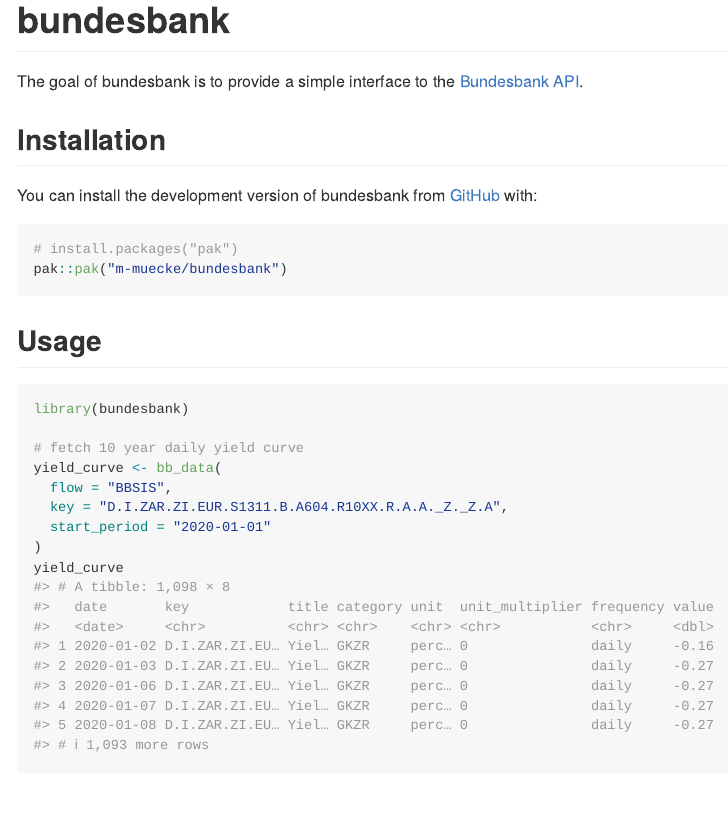
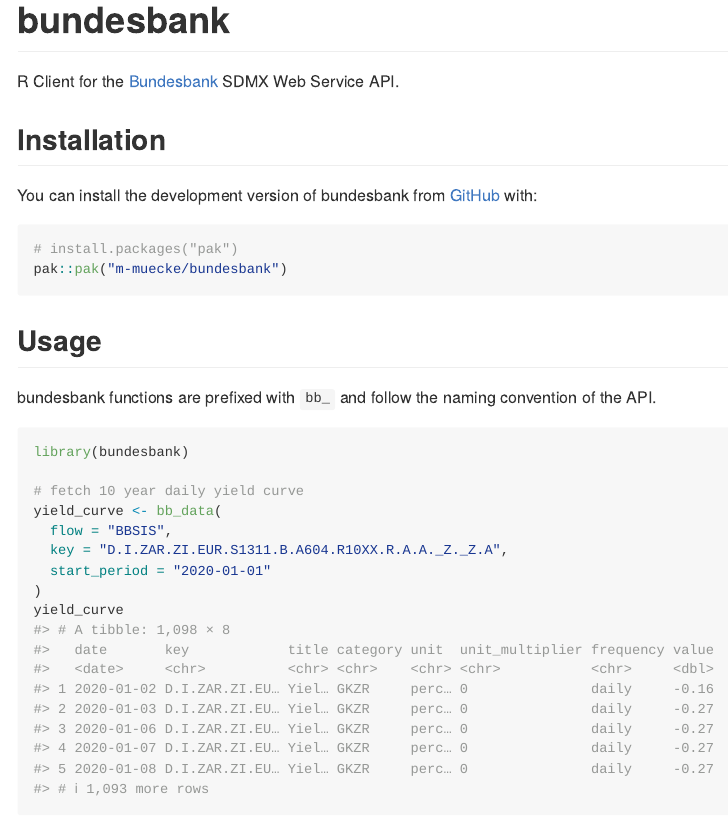
Before and after one commit to m-muecke/bbk, an R Markdown document (README.Rmd): the page in a window 1100 px wide, from its top. The pictures show the output file README.md that the author committed with the source, drawn offline in the style of GitHub; badge pictures from the web are left out.

Commit message:
docs: better description

````diff
--- a/README.Rmd
+++ b/README.Rmd
@@ -21,7 +21,7 @@
 [![R-CMD-check](https://github.com/m-muecke/bundesbank/actions/workflows/R-CMD-check.yaml/badge.svg)](https://github.com/m-muecke/bundesbank/actions/workflows/R-CMD-check.yaml)
 <!-- badges: end -->
 
-The goal of bundesbank is to provide a simple interface to the [Bundesbank API](https://www.bundesbank.de/en/statistics/time-series-databases/help-for-sdmx-web-service).
+R Client for the [Bundesbank](https://www.bundesbank.de/en/statistics/time-series-databases/help-for-sdmx-web-service) SDMX Web Service API.
 
 ## Installation
 You can install the development version of bundesbank from [GitHub](https://github.com/) with:
@@ -32,6 +32,8 @@
 ```
 
 ## Usage
+
+bundesbank functions are prefixed with `bb_` and follow the naming convention of the API.
 
 ```{r demo, message = FALSE}
 library(bundesbank)
````
Also changed, not shown: README.md, 2 other files.
